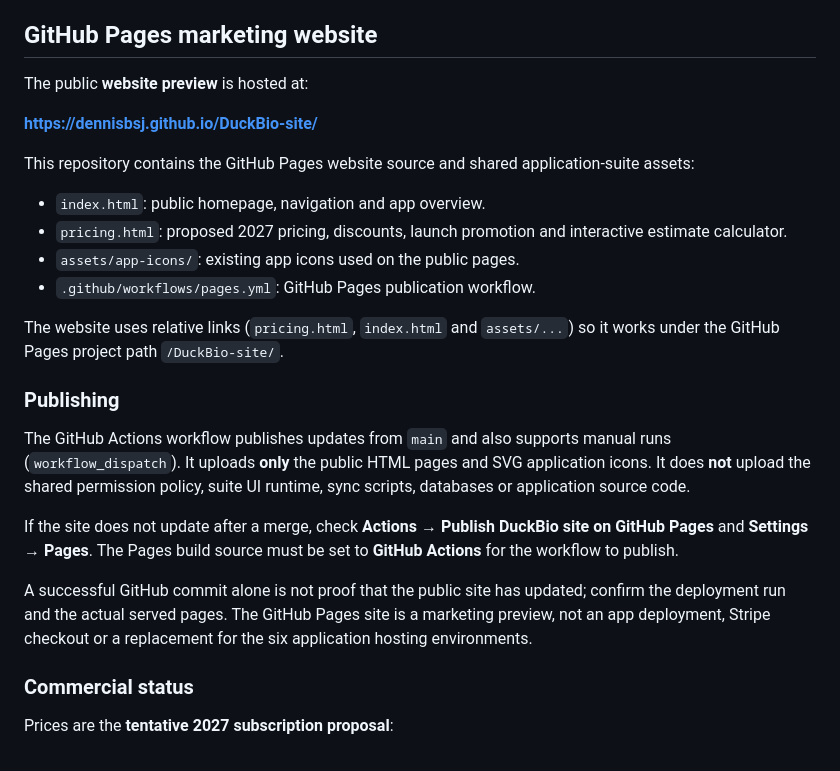
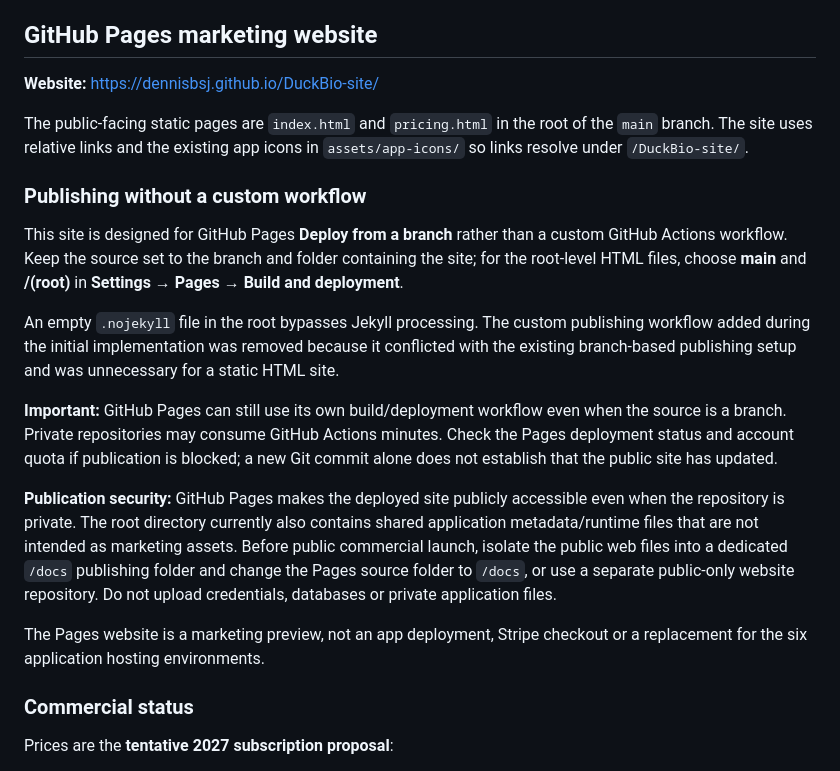
Before and after one commit to dennisbsj/DuckBio-site, a Markdown page: README.md, the part around the change. GitHub-like rendering.

Commit message:
Document branch-based GitHub Pages publication and remove custom Actions assumptions

```diff
--- a/README.md
+++ b/README.md
@@ -4,26 +4,21 @@ DuckBio offers six focused scientific software applications: **GoFlo, EEL, MethP
 
 ## GitHub Pages marketing website
 
-The public **website preview** is hosted at:
+**Website:** https://dennisbsj.github.io/DuckBio-site/
 
-**https://dennisbsj.github.io/DuckBio-site/**
+The public-facing static pages are `index.html` and `pricing.html` in the root of the `main` branch. The site uses relative links and the existing app icons in `assets/app-icons/` so links resolve under `/DuckBio-site/`.
 
-This repository contains the GitHub Pages website source and shared application-suite assets:
+### Publishing without a custom workflow
 
-- `index.html`: public homepage, navigation and app overview.
-- `pricing.html`: proposed 2027 pricing, discounts, launch promotion and interactive estimate calculator.
-- `assets/app-icons/`: existing app icons used on the public pages.
-- `.github/workflows/pages.yml`: GitHub Pages publication workflow.
+This site is designed for GitHub Pages **Deploy from a branch** rather than a custom GitHub Actions workflow. Keep the source set to the branch and folder containing the site; for the root-level HTML files, choose **main** and **/(root)** in **Settings → Pages → Build and deployment**.
 
-The website uses relative links (`pricing.html`, `index.html` and `assets/...`) so it works under the GitHub Pages project path `/DuckBio-site/`.
+An empty `.nojekyll` file in the root bypasses Jekyll processing. The custom publishing workflow added during the initial implementation was removed because it conflicted with the existing branch-based publishing setup and was unnecessary for a static HTML site.
 
-### Publishing
+**Important:** GitHub Pages can still use its own build/deployment workflow even when the source is a branch. Private repositories may consume GitHub Actions minutes. Check the Pages deployment status and account quota if publication is blocked; a new Git commit alone does not establish that the public site has updated.
 
-The GitHub Actions workflow publishes updates from `main` and also supports manual runs (`workflow_dispatch`). It uploads **only** the public HTML pages and SVG application icons. It does **not** upload the shared permission policy, suite UI runtime, sync scripts, databases or application source code.
+**Publication security:** GitHub Pages makes the deployed site publicly accessible even when the repository is private. The root directory currently also contains shared application metadata/runtime files that are not intended as marketing assets. Before public commercial launch, isolate the public web files into a dedicated `/docs` publishing folder and change the Pages source folder to `/docs`, or use a separate public-only website repository. Do not upload credentials, databases or private application files.
 
-If the site does not update after a merge, check **Actions → Publish DuckBio site on GitHub Pages** and **Settings → Pages**. The Pages build source must be set to **GitHub Actions** for the workflow to publish.
-
-A successful GitHub commit alone is not proof that the public site has updated; confirm the deployment run and the actual served pages. The GitHub Pages site is a marketing preview, not an app deployment, Stripe checkout or a replacement for the six application hosting environments.
+The Pages website is a marketing preview, not an app deployment, Stripe checkout or a replacement for the six application hosting environments.
 
 ### Commercial status
 
```
